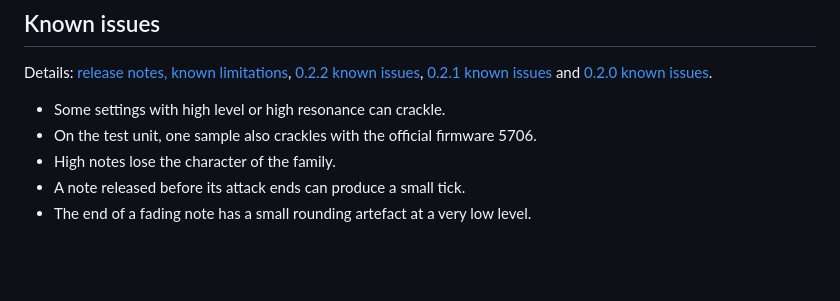
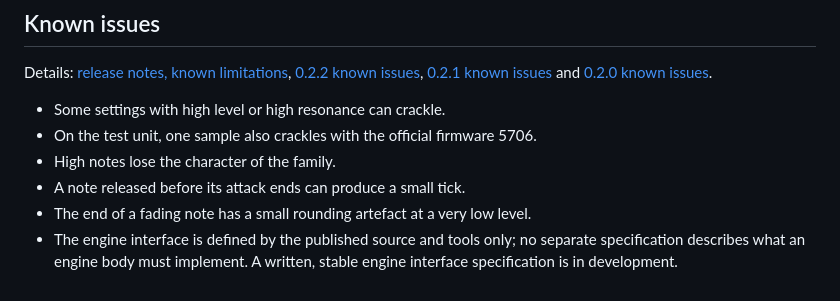
Before and after one commit to llcoolkm/arrhythmia, a Markdown page: docs/user/synth.md, the part around the change. Rendered like a GitHub page; blank space fills up the shorter version.

```diff
--- a/docs/user/synth.md
+++ b/docs/user/synth.md
@@ -389,3 +389,5 @@ Details: [release notes, known limitations](../../RELEASE-NOTES-0.3.0.md#known-l
 * High notes lose the character of the family.
 * A note released before its attack ends can produce a small tick.
 * The end of a fading note has a small rounding artefact at a very low level.
+* The engine interface is defined by the published source and tools only; no separate specification describes
+  what an engine body must implement. A written, stable engine interface specification is in development.
```
Also changed, not shown: RELEASE-NOTES-0.3.0.md (+4 -0 lines).
